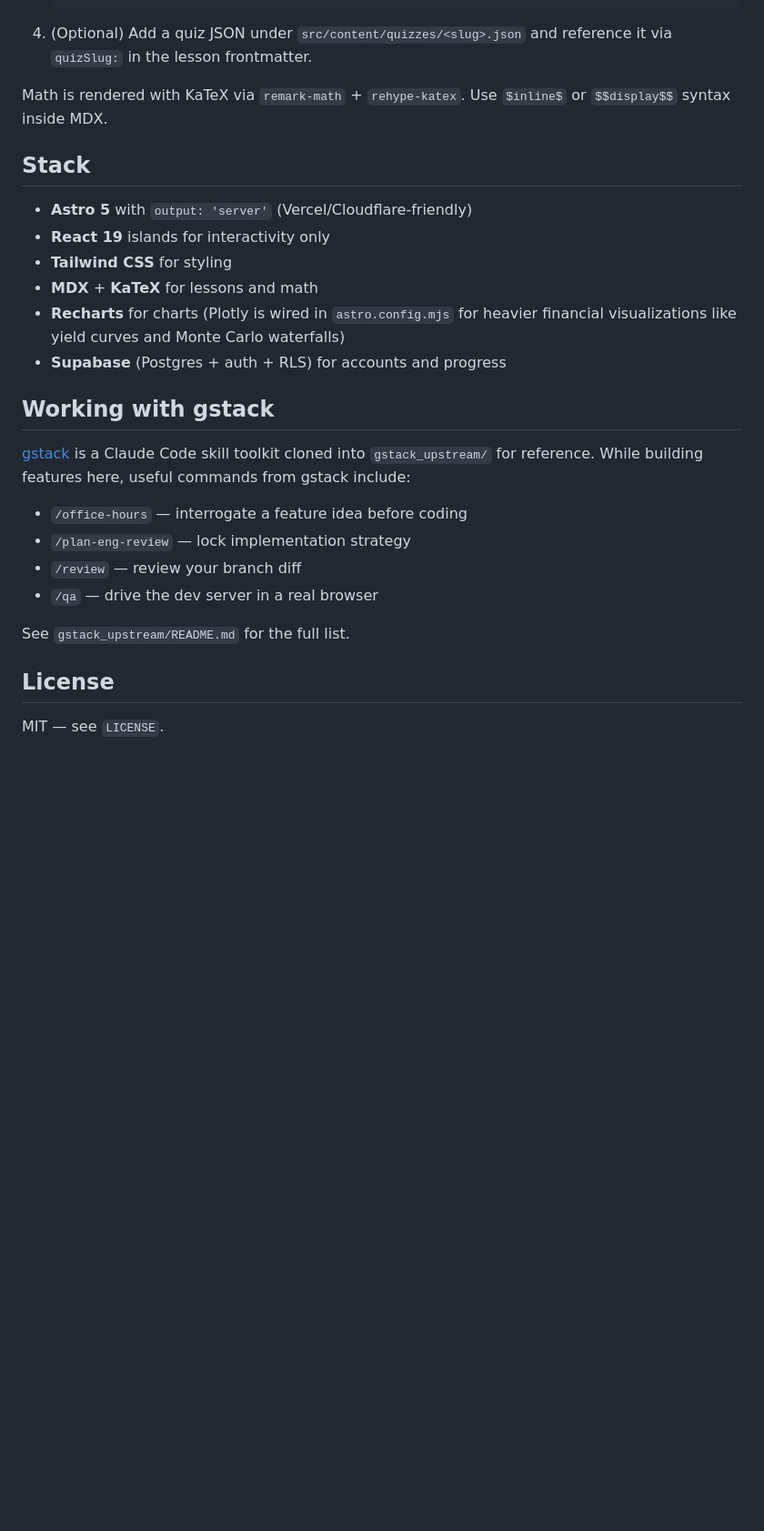
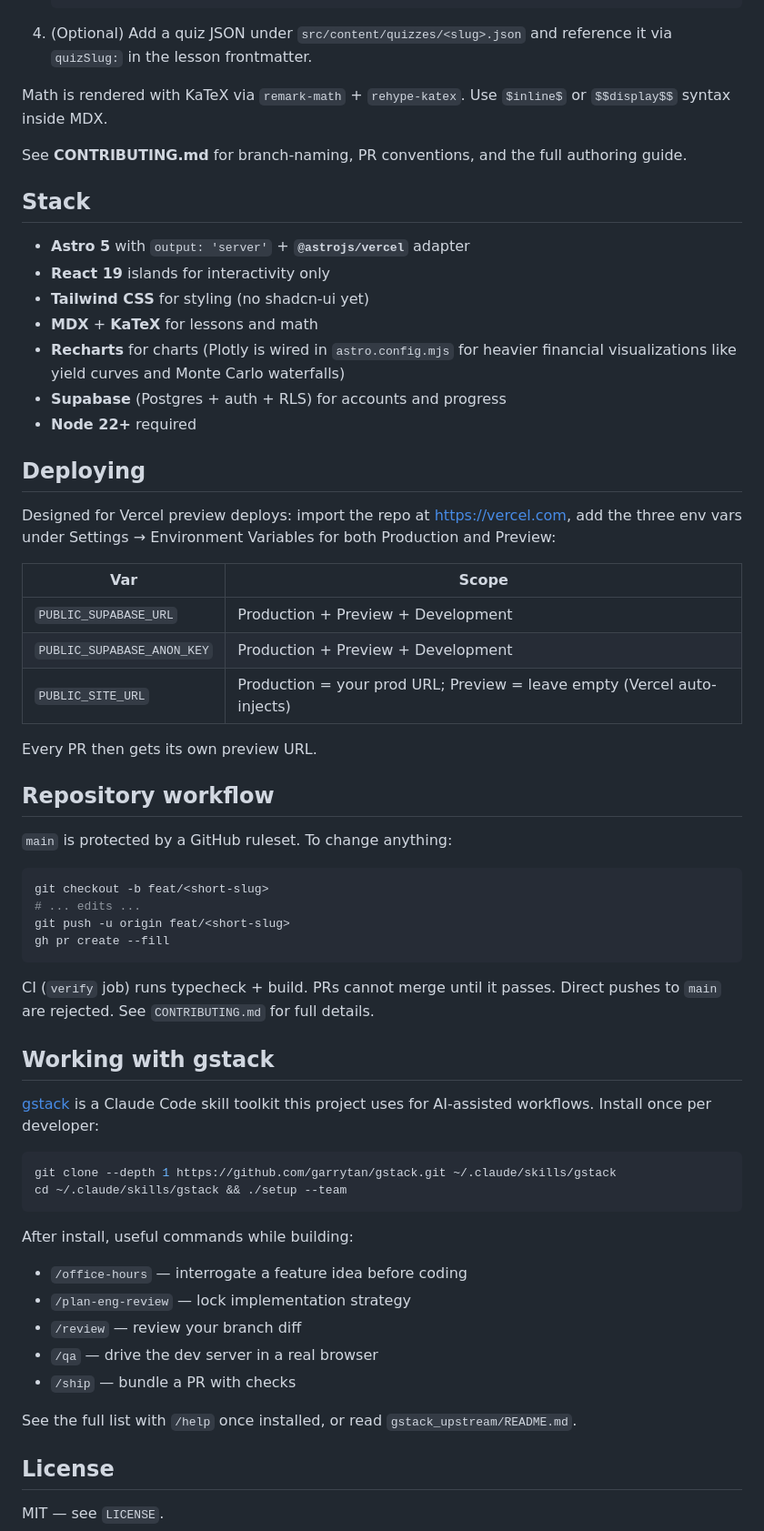
Before and after one commit to junbuluv/edu_webpage, a Markdown page: README.md, the part around one of its changes. Shown at 91% size. GitHub-like rendering; blank space fills up the shorter version.

````diff
--- a/README.md
+++ b/README.md
@@ -57,28 +75,67 @@ Then open <http://localhost:4321>.
 Math is rendered with KaTeX via `remark-math` + `rehype-katex`. Use `$inline$`
 or `$$display$$` syntax inside MDX.
 
+See **CONTRIBUTING.md** for branch-naming, PR conventions, and the full
+authoring guide.
+
 ## Stack
 
-- **Astro 5** with `output: 'server'` (Vercel/Cloudflare-friendly)
+- **Astro 5** with `output: 'server'` + **`@astrojs/vercel`** adapter
 - **React 19** islands for interactivity only
-- **Tailwind CSS** for styling
+- **Tailwind CSS** for styling (no shadcn-ui yet)
 - **MDX** + **KaTeX** for lessons and math
 - **Recharts** for charts (Plotly is wired in `astro.config.mjs` for heavier
   financial visualizations like yield curves and Monte Carlo waterfalls)
 - **Supabase** (Postgres + auth + RLS) for accounts and progress
+- **Node 22+** required
+
+## Deploying
+
+Designed for Vercel preview deploys: import the repo at <https://vercel.com>,
+add the three env vars under Settings → Environment Variables for both
+Production and Preview:
+
+| Var | Scope |
+|---|---|
+| `PUBLIC_SUPABASE_URL` | Production + Preview + Development |
+| `PUBLIC_SUPABASE_ANON_KEY` | Production + Preview + Development |
+| `PUBLIC_SITE_URL` | Production = your prod URL; Preview = leave empty (Vercel auto-injects) |
+
+Every PR then gets its own preview URL.
+
+## Repository workflow
+
+`main` is protected by a GitHub ruleset. To change anything:
+
+```bash
+git checkout -b feat/<short-slug>
+# ... edits ...
+git push -u origin feat/<short-slug>
+gh pr create --fill
+```
+
+CI (`verify` job) runs typecheck + build. PRs cannot merge until it passes.
+Direct pushes to `main` are rejected. See `CONTRIBUTING.md` for full details.
 
 ## Working with gstack
 
 [gstack](https://github.com/garrytan/gstack) is a Claude Code skill toolkit
-cloned into `gstack_upstream/` for reference. While building features here,
-useful commands from gstack include:
+this project uses for AI-assisted workflows. Install once per developer:
+
+```bash
+git clone --depth 1 https://github.com/garrytan/gstack.git ~/.claude/skills/gstack
+cd ~/.claude/skills/gstack && ./setup --team
+```
+
+After install, useful commands while building:
 
 - `/office-hours` — interrogate a feature idea before coding
 - `/plan-eng-review` — lock implementation strategy
 - `/review` — review your branch diff
 - `/qa` — drive the dev server in a real browser
+- `/ship` — bundle a PR with checks
 
-See `gstack_upstream/README.md` for the full list.
+See the full list with `/help` once installed, or read `gstack_upstream/README.md`.
 
 ## License
 
````
Also changed, not shown: other parts of README.md (+33 -15 lines), CLAUDE.md (+71 -17 lines).
